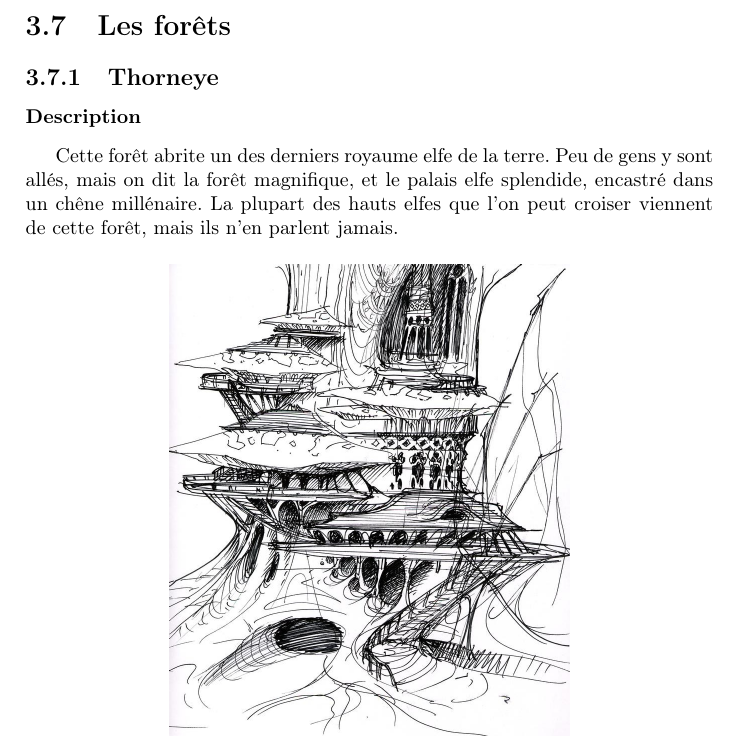
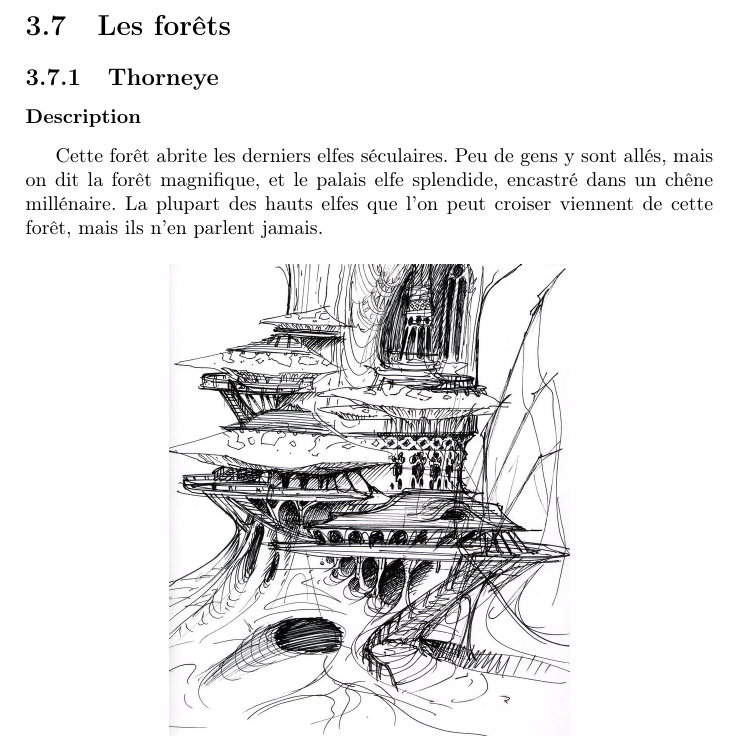
Before and after one commit to nobrakal/crearemundum, a LaTeX book (CreareMundum/Creare_Mundum.tex, which reads CreareMundum/src/medieval/geographie.tex): part of page 29 of 65, cut so that both start at the same text. Compiled offline with pdfLaTeX.

Commit message:
Elfes de la terre -> elfe séculaires

```diff
--- a/CreareMundum/src/medieval/geographie.tex
+++ b/CreareMundum/src/medieval/geographie.tex
@@ -325,7 +325,7 @@ Les elfes marins y vivent refermée sur eux-même et donc, nous savons peut de c
 \section{Les forêts}
 \subsection{Thorneye}
 \subsubsection{Description}
-\hypertarget{thorneye}{}Cette forêt abrite un des derniers royaume elfe de la terre.
+\hypertarget{thorneye}{}Cette forêt abrite les derniers elfes séculaires.
 Peu de gens y sont allés, mais on dit la forêt magnifique, et le palais elfe splendide, encastré dans un chêne millénaire.
 La plupart des hauts elfes que l'on peut croiser viennent de cette forêt, mais ils n'en parlent jamais.
 \begin{figure}[h]
```
